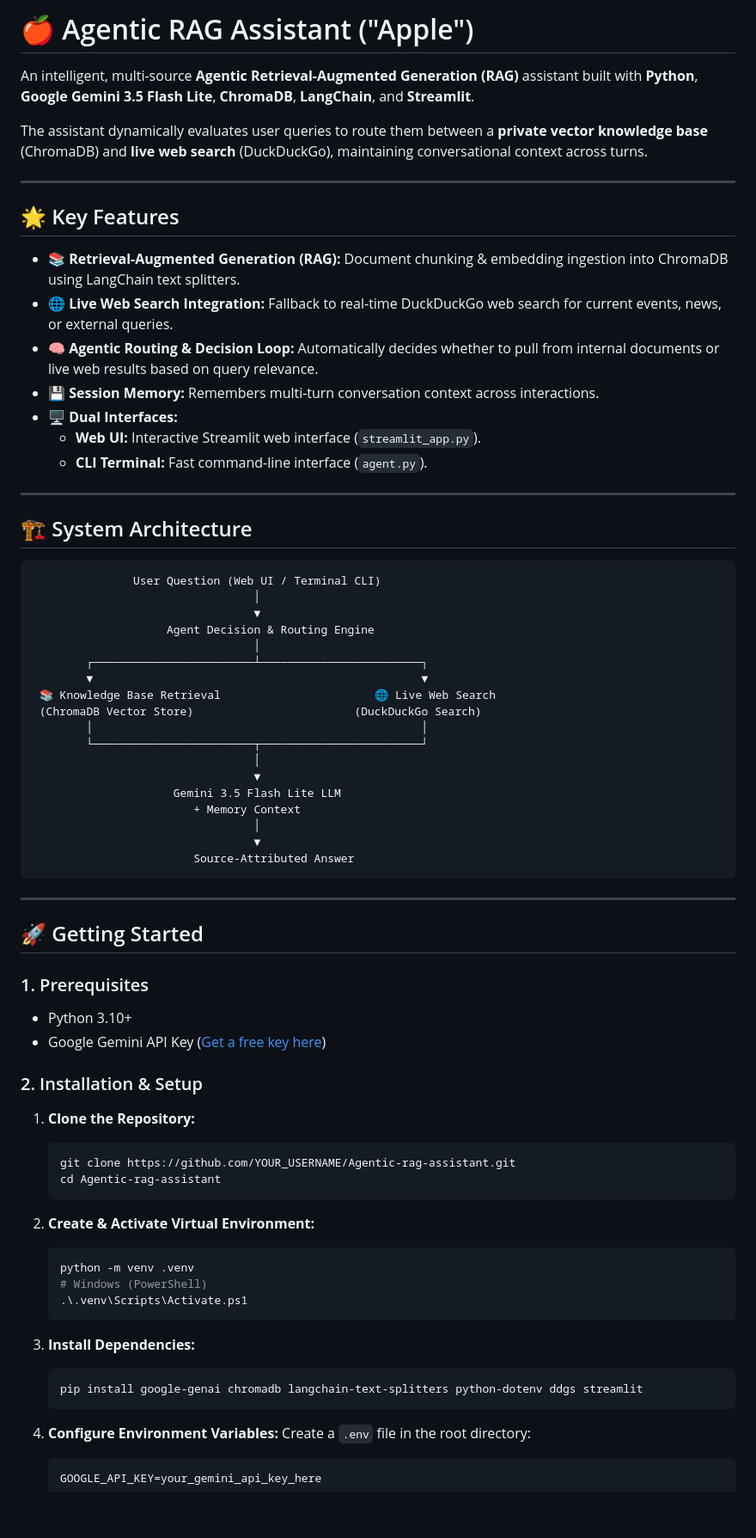
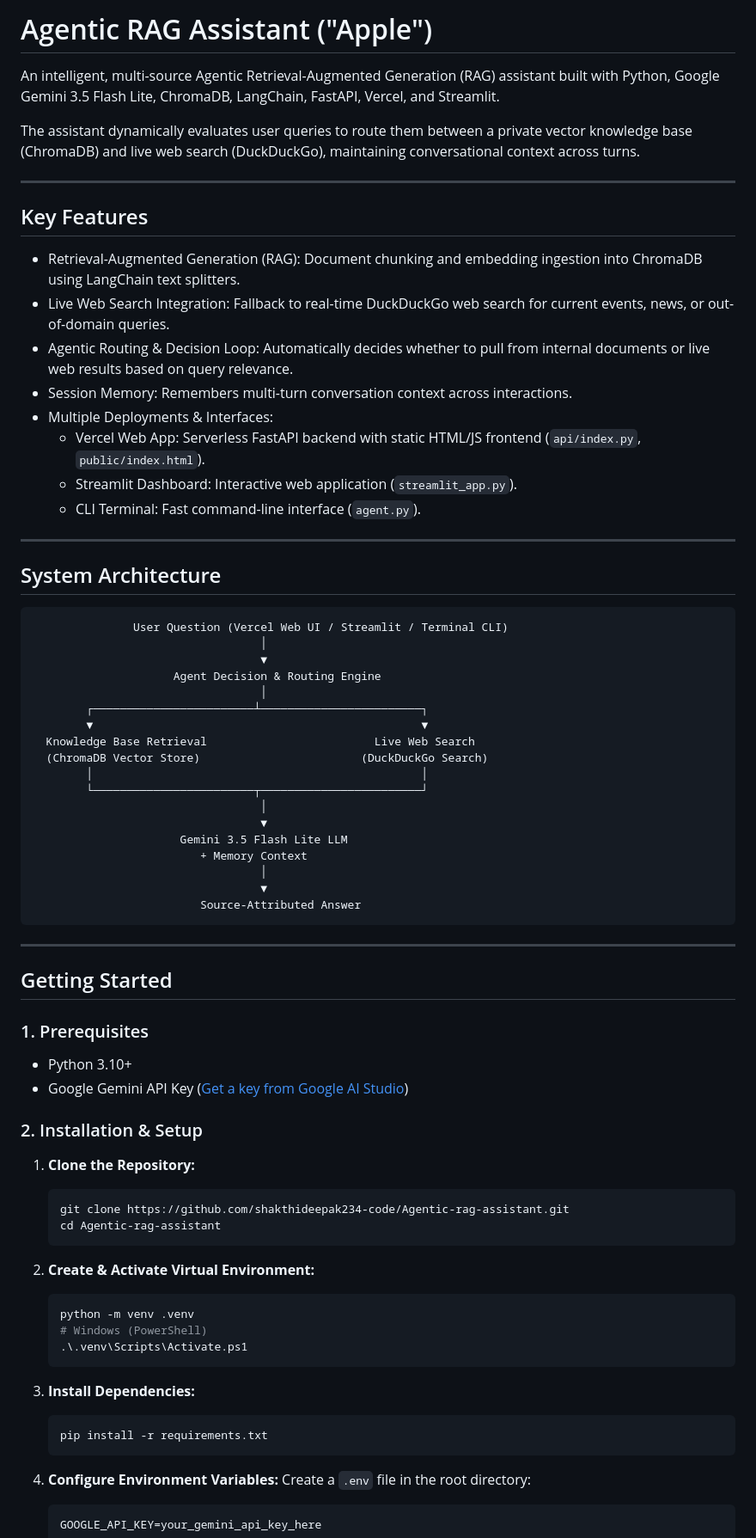
Before and after one commit to shakthideepak234-code/Agentic-rag-assistant, a Markdown page: README.md, the part around one of its changes. Shown at 86% size. GitHub-like rendering; blank space fills up the shorter version.

````diff
--- a/README.md
+++ b/README.md
@@ -1,59 +1,60 @@
-# 🍎 Agentic RAG Assistant ("Apple")
+# Agentic RAG Assistant ("Apple")
 
-An intelligent, multi-source **Agentic Retrieval-Augmented Generation (RAG)** assistant built with **Python**, **Google Gemini 3.5 Flash Lite**, **ChromaDB**, **LangChain**, and **Streamlit**.
+An intelligent, multi-source Agentic Retrieval-Augmented Generation (RAG) assistant built with Python, Google Gemini 3.5 Flash Lite, ChromaDB, LangChain, FastAPI, Vercel, and Streamlit.
 
-The assistant dynamically evaluates user queries to route them between a **private vector knowledge base** (ChromaDB) and **live web search** (DuckDuckGo), maintaining conversational context across turns.
+The assistant dynamically evaluates user queries to route them between a private vector knowledge base (ChromaDB) and live web search (DuckDuckGo), maintaining conversational context across turns.
 
 ---
 
-## 🌟 Key Features
+## Key Features
 
-- **📚 Retrieval-Augmented Generation (RAG):** Document chunking & embedding ingestion into ChromaDB using LangChain text splitters.
-- **🌐 Live Web Search Integration:** Fallback to real-time DuckDuckGo web search for current events, news, or external queries.
-- **🧠 Agentic Routing & Decision Loop:** Automatically decides whether to pull from internal documents or live web results based on query relevance.
-- **💾 Session Memory:** Remembers multi-turn conversation context across interactions.
-- **🖥️ Dual Interfaces:**
-  - **Web UI:** Interactive Streamlit web interface (`streamlit_app.py`).
-  - **CLI Terminal:** Fast command-line interface (`agent.py`).
+- Retrieval-Augmented Generation (RAG): Document chunking and embedding ingestion into ChromaDB using LangChain text splitters.
+- Live Web Search Integration: Fallback to real-time DuckDuckGo web search for current events, news, or out-of-domain queries.
+- Agentic Routing & Decision Loop: Automatically decides whether to pull from internal documents or live web results based on query relevance.
+- Session Memory: Remembers multi-turn conversation context across interactions.
+- Multiple Deployments & Interfaces:
+  - Vercel Web App: Serverless FastAPI backend with static HTML/JS frontend (`api/index.py`, `public/index.html`).
+  - Streamlit Dashboard: Interactive web application (`streamlit_app.py`).
+  - CLI Terminal: Fast command-line interface (`agent.py`).
 
 ---
 
-## 🏗️ System Architecture
+## System Architecture
 
 ```text
-               User Question (Web UI / Terminal CLI)
-                                 │
-                                 ▼
-                    Agent Decision & Routing Engine
-                                 │
+               User Question (Vercel Web UI / Streamlit / Terminal CLI)
+                                  │
+                                  ▼
+                     Agent Decision & Routing Engine
+                                  │
         ┌────────────────────────┴────────────────────────┐
         ▼                                                 ▼
- 📚 Knowledge Base Retrieval                       🌐 Live Web Search
- (ChromaDB Vector Store)                        (DuckDuckGo Search)
+  Knowledge Base Retrieval                         Live Web Search
+  (ChromaDB Vector Store)                        (DuckDuckGo Search)
         │                                                 │
         └────────────────────────┬────────────────────────┘
-                                 │
-                                 ▼
-                     Gemini 3.5 Flash Lite LLM
-                        + Memory Context
-                                 │
-                                 ▼
-                        Source-Attributed Answer
+                                  │
+                                  ▼
+                      Gemini 3.5 Flash Lite LLM
+                         + Memory Context
+                                  │
+                                  ▼
+                         Source-Attributed Answer
 ```
 
 ---
 
-## 🚀 Getting Started
+## Getting Started
 
 ### 1. Prerequisites
 - Python 3.10+
-- Google Gemini API Key ([Get a free key here](https://aistudio.google.com/apikey))
+- Google Gemini API Key ([Get a key from Google AI Studio](https://aistudio.google.com/apikey))
 
 ### 2. Installation & Setup
 
 1. **Clone the Repository:**
    ```bash
-   git clone https://github.com/YOUR_USERNAME/Agentic-rag-assistant.git
+   git clone https://github.com/shakthideepak234-code/Agentic-rag-assistant.git
    cd Agentic-rag-assistant
    ```
 
@@ -66,7 +67,7 @@ The assistant dynamically evaluates user queries to route them between a **priva
 
 3. **Install Dependencies:**
    ```bash
-   pip install google-genai chromadb langchain-text-splitters python-dotenv ddgs streamlit
+   pip install -r requirements.txt
    ```
 
 4. **Configure Environment Variables:**
````
Also changed, not shown: other parts of README.md (+40 -14 lines).
